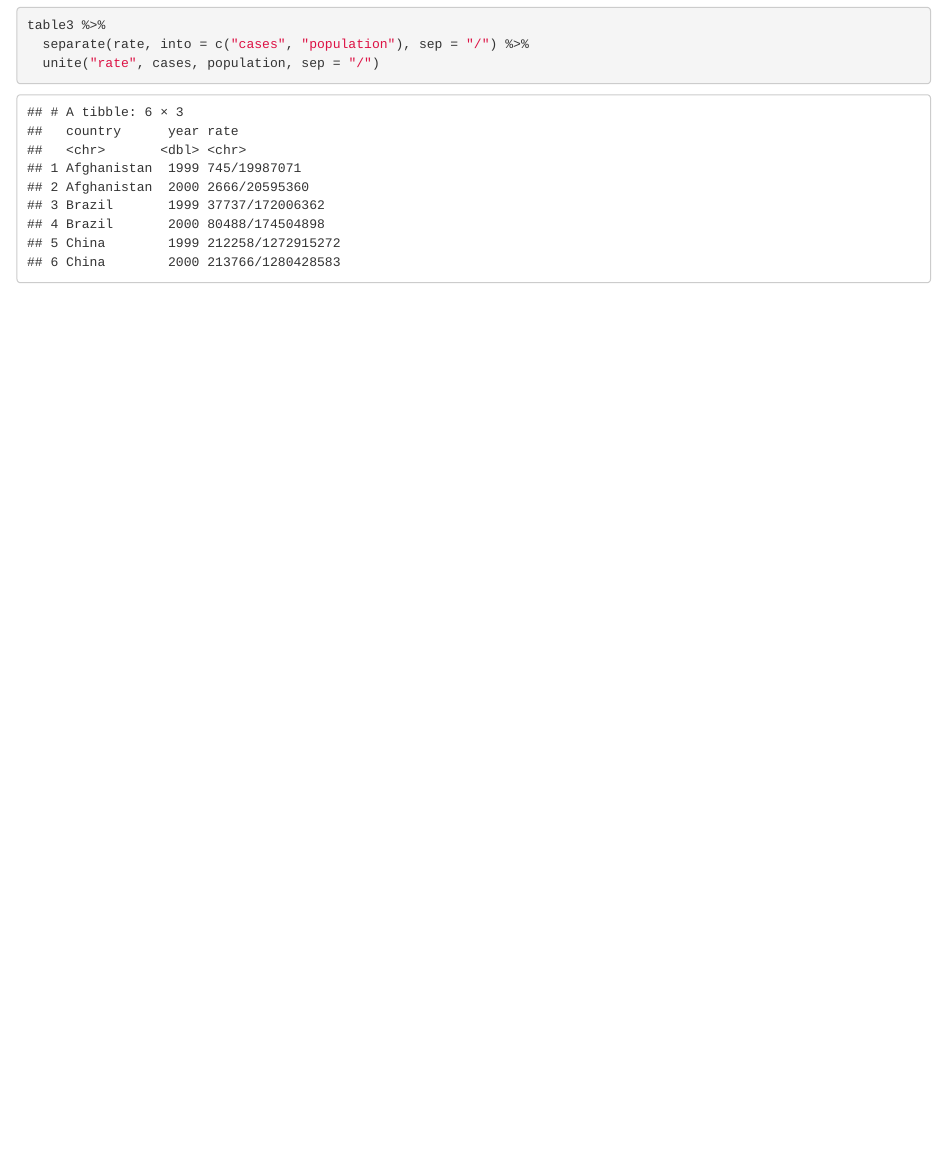
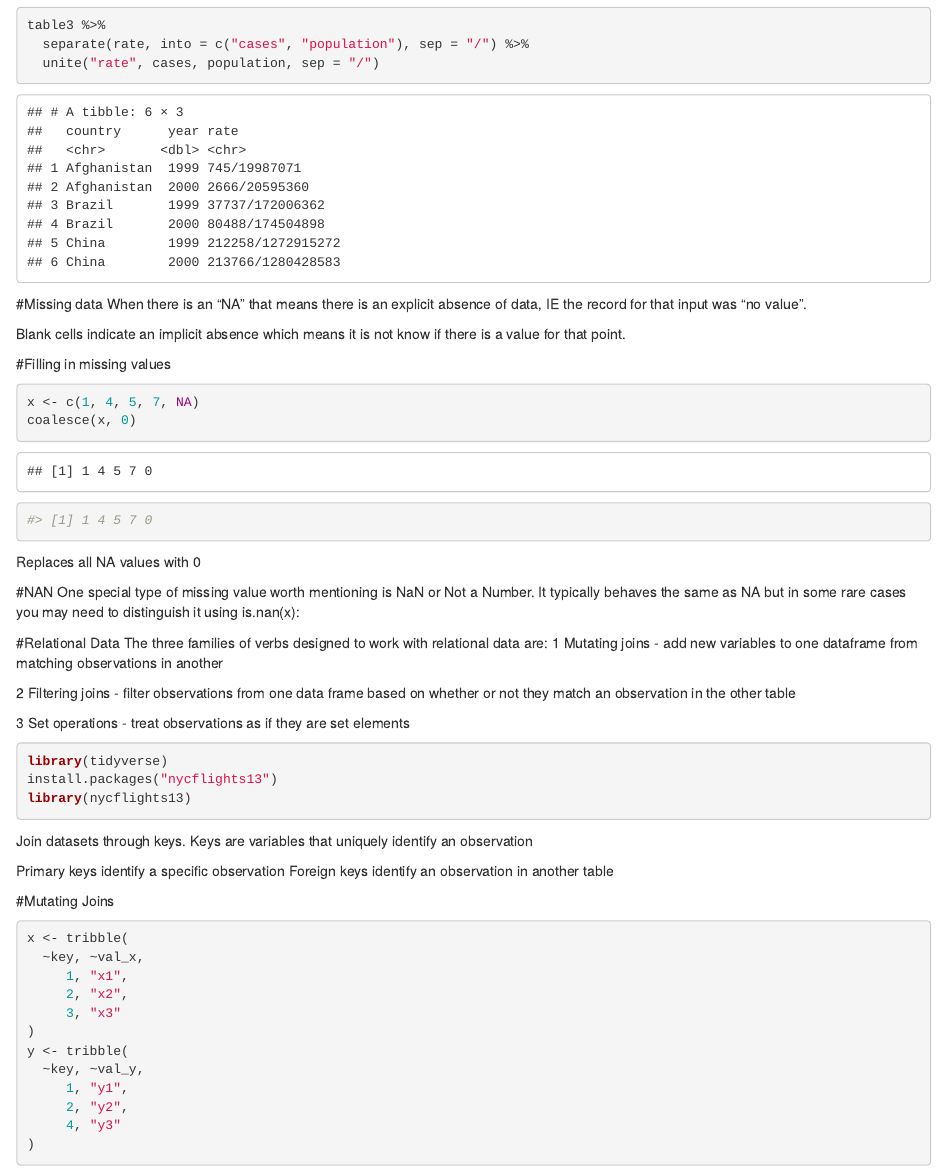
Before and after one commit to murahaya/MB5370_module4_personal, an R Markdown document (Workshop3.Rmd): the page in a window 1100 px wide, from 3560 px down. Rendered offline with R 4.5, knitr and Pandoc, with nearby package versions.

Commit message:
commit v2

````diff
--- a/Workshop3.Rmd
+++ b/Workshop3.Rmd
@@ -141,3 +141,60 @@ table3 %>%
   separate(rate, into = c("cases", "population"), sep = "/") %>%
   unite("rate", cases, population, sep = "/")
 ```
+
+#Missing data
+When there is an "NA" that means there is an explicit absence of data, IE the record for that input was "no value".
+
+Blank cells indicate an implicit absence which means it is not know if there is a value for that point.
+
+#Filling in missing values
+
+```{r}
+x <- c(1, 4, 5, 7, NA)
+coalesce(x, 0)
+#> [1] 1 4 5 7 0
+```
+Replaces all NA values with 0
+
+#NAN
+One special type of missing value worth mentioning is NaN or Not a Number. It typically behaves the same as NA but in some rare cases you may need to distinguish it using is.nan(x):
+
+
+
+
+
+#Relational Data
+The three families of verbs designed to work with relational data are:
+1 Mutating joins - add new variables to one dataframe from matching observations in another
+
+2 Filtering joins - filter observations from one data frame based on whether or not they match an observation in the other table
+
+3 Set operations - treat observations as if they are set elements
+
+```{r}
+library(tidyverse)
+install.packages("nycflights13")
+library(nycflights13)
+```
+
+Join datasets through keys. Keys are variables that uniquely identify an observation
+
+Primary keys identify a specific observation
+Foreign keys identify an observation in another table
+
+#Mutating Joins
+
+```{r}
+x <- tribble(
+  ~key, ~val_x,
+     1, "x1",
+     2, "x2",
+     3, "x3"
+)
+y <- tribble(
+  ~key, ~val_y,
+     1, "y1",
+     2, "y2",
+     4, "y3"
+)
+```
````
